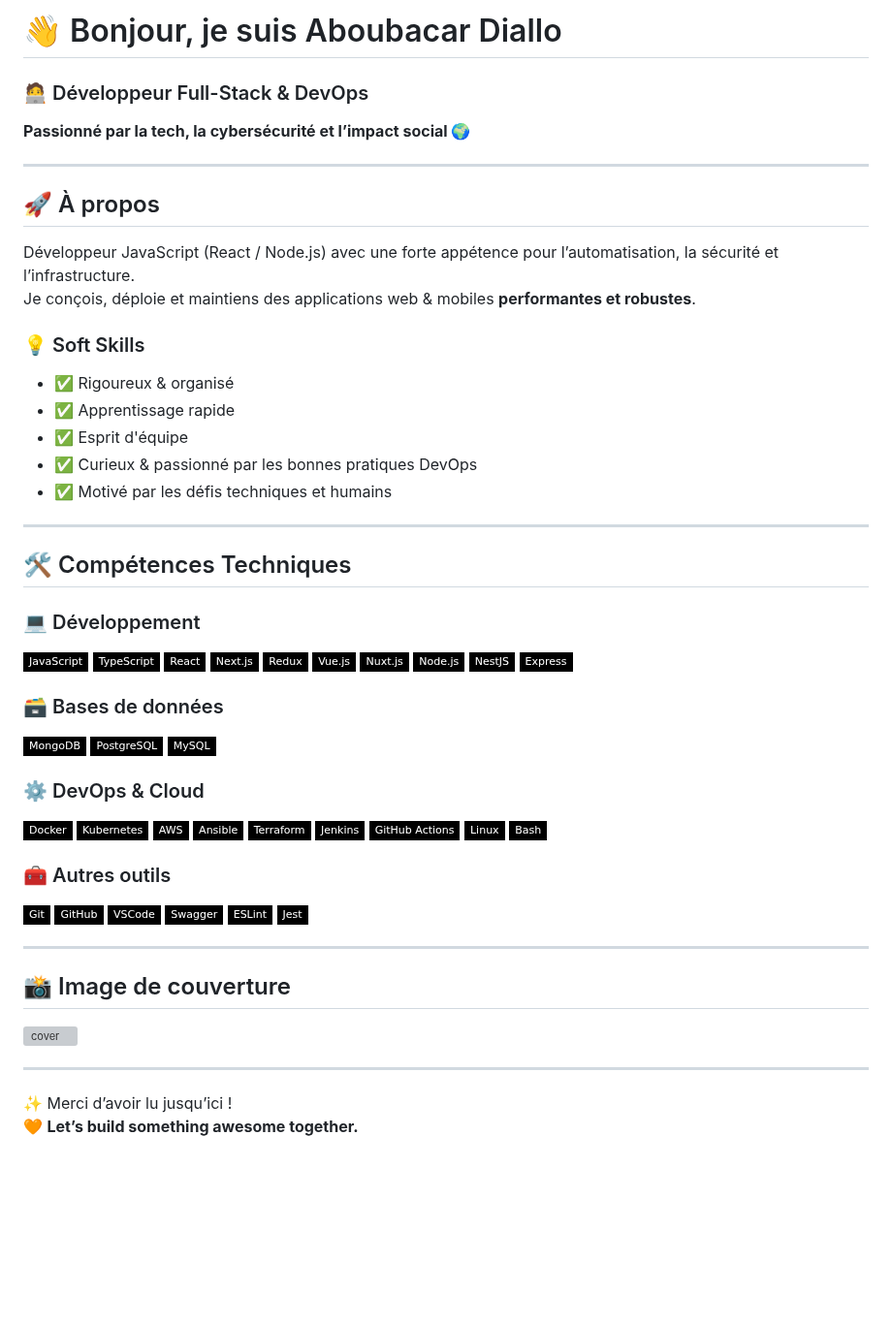
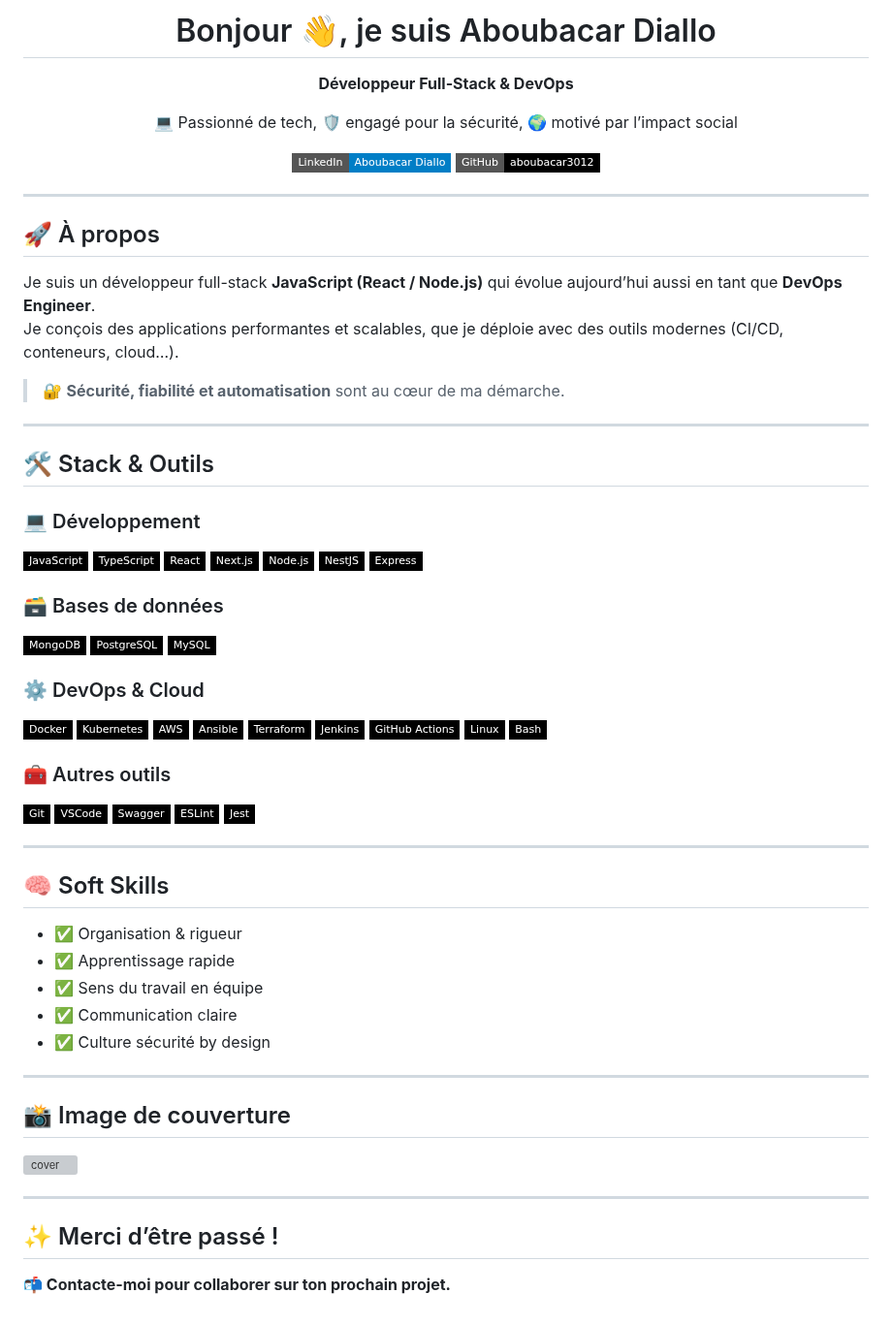
Before and after one commit to aboubacar3012/aboubacar3012, a Markdown page: README.md, the part around one of its changes. Shown at 97% size. Drawn GitHub-style; badges without logos; blank space fills up the shorter version; grey boxes are pictures that could not be loaded.

```diff
--- a/README.md
+++ b/README.md
@@ -6,28 +3,30 @@
 </div>
 
-# 👋 Bonjour, je suis Aboubacar Diallo
+<h1 align="center">Bonjour 👋, je suis Aboubacar Diallo</h1>
+<p align="center"><strong>Développeur Full-Stack & DevOps</strong></p>
+<p align="center">💻 Passionné de tech, 🛡️ engagé pour la sécurité, 🌍 motivé par l’impact social</p>
 
-### 🧑‍💻 Développeur Full-Stack & DevOps
-**Passionné par la tech, la cybersécurité et l’impact social 🌍**
+<p align="center">
+  <a href="https://www.linkedin.com/in/adiallo3012/" target="_blank">
+    <img src="https://img.shields.io/badge/LinkedIn-Aboubacar%20Diallo-blue?logo=linkedin&style=flat-square" />
+  </a>
+  <a href="https://github.com/aboubacar3012" target="_blank">
+    <img src="https://img.shields.io/badge/GitHub-aboubacar3012-black?logo=github&style=flat-square" />
+  </a>
+</p>
 
 ---
 
 ## 🚀 À propos
 
-Développeur JavaScript (React / Node.js) avec une forte appétence pour l’automatisation, la sécurité et l’infrastructure.
-Je conçois, déploie et maintiens des applications web & mobiles **performantes et robustes**.
+Je suis un développeur full-stack **JavaScript (React / Node.js)** qui évolue aujourd’hui aussi en tant que **DevOps Engineer**.
+Je conçois des applications performantes et scalables, que je déploie avec des outils modernes (CI/CD, conteneurs, cloud…).
 
-### 💡 Soft Skills
-
-- ✅ Rigoureux & organisé
-- ✅ Apprentissage rapide
-- ✅ Esprit d'équipe
-- ✅ Curieux & passionné par les bonnes pratiques DevOps
-- ✅ Motivé par les défis techniques et humains
+> 🔐 **Sécurité, fiabilité et automatisation** sont au cœur de ma démarche.
 
 ---
 
-## 🛠️ Compétences Techniques
+## 🛠️ Stack & Outils
 
 ### 💻 Développement
 
@@ -35,9 +34,6 @@ Je conçois, déploie et maintiens des applications web & mobiles **performantes
 ![TypeScript](https://img.shields.io/badge/-TypeScript-black?style=flat-square&logo=typescript)
 ![React](https://img.shields.io/badge/-React-black?style=flat-square&logo=react)
 ![Next.js](https://img.shields.io/badge/-Next.js-black?style=flat-square&logo=next.js)
-![Redux](https://img.shields.io/badge/-Redux-black?style=flat-square&logo=redux)
-![Vue.js](https://img.shields.io/badge/-Vue.js-black?style=flat-square&logo=vue.js)
-![Nuxt.js](https://img.shields.io/badge/-Nuxt.js-black?style=flat-square&logo=nuxt.js)
 ![Node.js](https://img.shields.io/badge/-Node.js-black?style=flat-square&logo=node.js)
 ![NestJS](https://img.shields.io/badge/-NestJS-black?style=flat-square&logo=nestjs)
 ![Express](https://img.shields.io/badge/-Express-black?style=flat-square&logo=express)
@@ -63,11 +59,20 @@ Je conçois, déploie et maintiens des applications web & mobiles **performantes
 ### 🧰 Autres outils
 
 ![Git](https://img.shields.io/badge/-Git-black?style=flat-square&logo=git)
-![GitHub](https://img.shields.io/badge/-GitHub-black?style=flat-square&logo=github)
 ![VSCode](https://img.shields.io/badge/-VSCode-black?style=flat-square&logo=visual-studio-code)
 ![Swagger](https://img.shields.io/badge/-Swagger-black?style=flat-square&logo=swagger)
 ![ESLint](https://img.shields.io/badge/-ESLint-black?style=flat-square&logo=eslint)
 ![Jest](https://img.shields.io/badge/-Jest-black?style=flat-square&logo=jest)
+
+---
+
+## 🧠 Soft Skills
+
+- ✅ Organisation & rigueur
+- ✅ Apprentissage rapide
+- ✅ Sens du travail en équipe
+- ✅ Communication claire
+- ✅ Culture sécurité by design
 
 ---
 
@@ -77,5 +82,5 @@ Je conçois, déploie et maintiens des applications web & mobiles **performantes
 
 ---
 
-✨ Merci d’avoir lu jusqu’ici !
-🧡 **Let’s build something awesome together.**
+## ✨ Merci d’être passé !
+**📬 Contacte-moi pour collaborer sur ton prochain projet.**
```
Also changed, not shown: other parts of README.md (+2 -5 lines).
